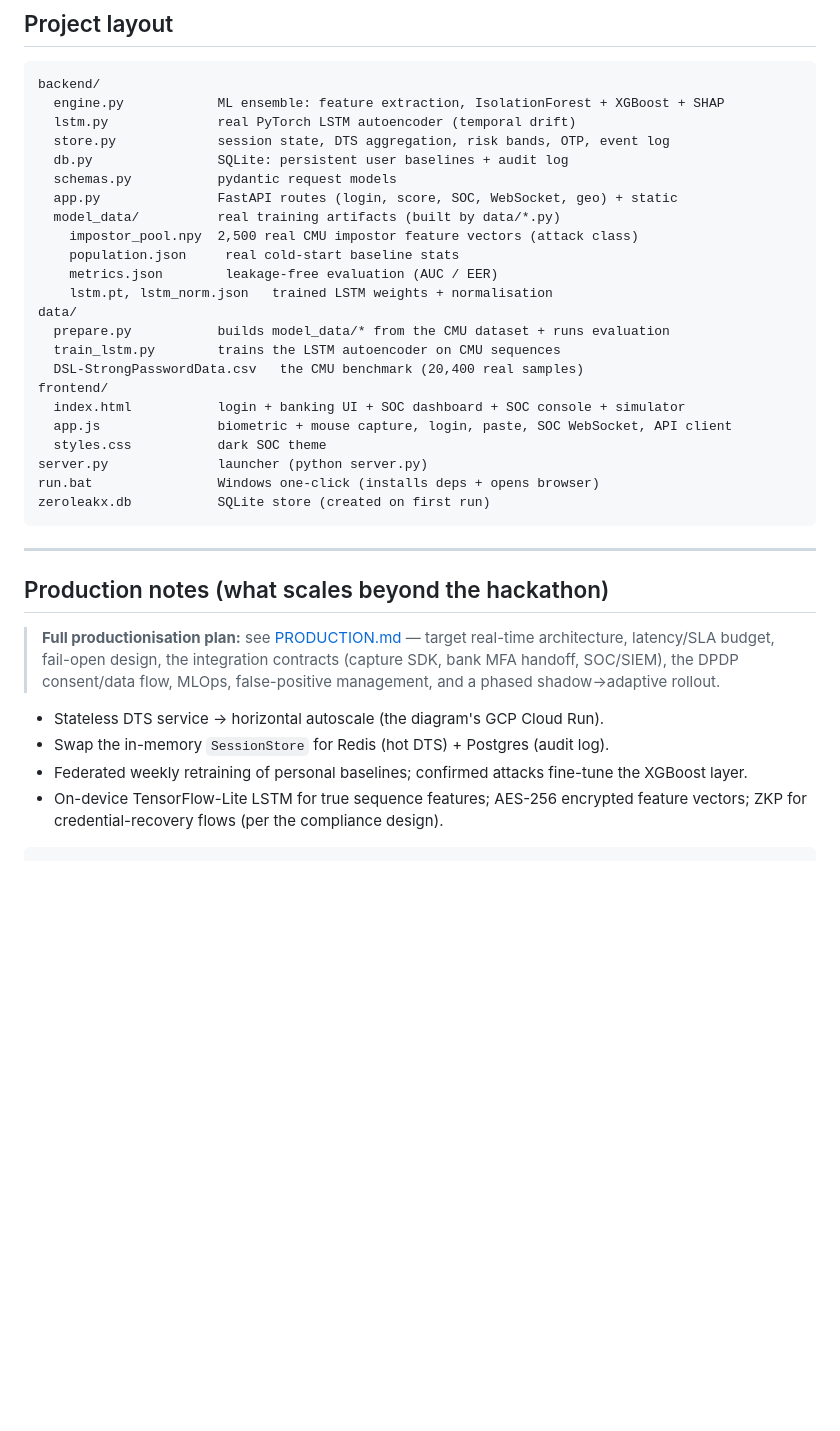
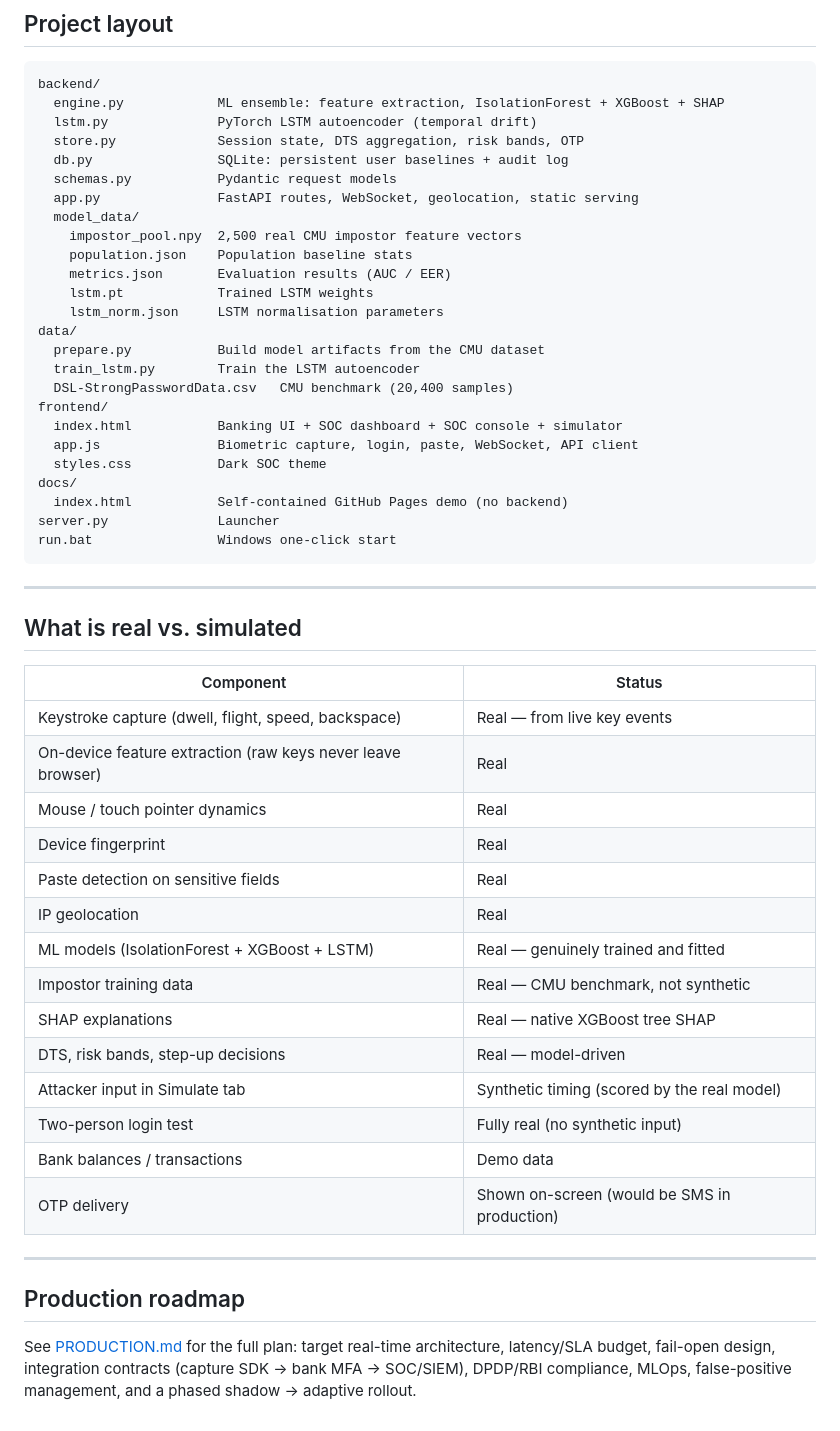
Before and after one commit to MP-GOWTHAM/ZeroLeakX, a Markdown page: README.md, the part around one of its changes. Drawn GitHub-style; blank space fills up the shorter version.

Commit message:
Rewrite README as a project reference
Focus on what the system does, how it works, and what's real — removed
hackathon/judge-specific language, demo scripts, and presentation framing.

````diff
--- a/README.md
+++ b/README.md
@@ -248,43 +204,57 @@ Interactive docs at `http://127.0.0.1:8000/docs`.
 ```
 backend/
   engine.py            ML ensemble: feature extraction, IsolationForest + XGBoost + SHAP
-  lstm.py              real PyTorch LSTM autoencoder (temporal drift)
-  store.py             session state, DTS aggregation, risk bands, OTP, event log
+  lstm.py              PyTorch LSTM autoencoder (temporal drift)
+  store.py             Session state, DTS aggregation, risk bands, OTP
   db.py                SQLite: persistent user baselines + audit log
-  schemas.py           pydantic request models
-  app.py               FastAPI routes (login, score, SOC, WebSocket, geo) + static
-  model_data/          real training artifacts (built by data/*.py)
-    impostor_pool.npy  2,500 real CMU impostor feature vectors (attack class)
-    population.json     real cold-start baseline stats
-    metrics.json        leakage-free evaluation (AUC / EER)
-    lstm.pt, lstm_norm.json   trained LSTM weights + normalisation
+  schemas.py           Pydantic request models
+  app.py               FastAPI routes, WebSocket, geolocation, static serving
+  model_data/
+    impostor_pool.npy  2,500 real CMU impostor feature vectors
+    population.json    Population baseline stats
+    metrics.json       Evaluation results (AUC / EER)
+    lstm.pt            Trained LSTM weights
+    lstm_norm.json     LSTM normalisation parameters
 data/
-  prepare.py           builds model_data/* from the CMU dataset + runs evaluation
-  train_lstm.py        trains the LSTM autoencoder on CMU sequences
-  DSL-StrongPasswordData.csv   the CMU benchmark (20,400 real samples)
+  prepare.py           Build model artifacts from the CMU dataset
+  train_lstm.py        Train the LSTM autoencoder
+  DSL-StrongPasswordData.csv   CMU benchmark (20,400 samples)
 frontend/
-  index.html           login + banking UI + SOC dashboard + SOC console + simulator
-  app.js               biometric + mouse capture, login, paste, SOC WebSocket, API client
-  styles.css           dark SOC theme
-server.py              launcher (python server.py)
-run.bat                Windows one-click (installs deps + opens browser)
-zeroleakx.db           SQLite store (created on first run)
+  index.html           Banking UI + SOC dashboard + SOC console + simulator
+  app.js               Biometric capture, login, paste, WebSocket, API client
+  styles.css           Dark SOC theme
+docs/
+  index.html           Self-contained GitHub Pages demo (no backend)
+server.py              Launcher
+run.bat                Windows one-click start
 ```
 
 ---
 
-## Production notes (what scales beyond the hackathon)
+## What is real vs. simulated
 
-> **Full productionisation plan:** see [PRODUCTION.md](PRODUCTION.md) — target
-> real-time architecture, latency/SLA budget, fail-open design, the integration
-> contracts (capture SDK, bank MFA handoff, SOC/SIEM), the DPDP consent/data
-> flow, MLOps, false-positive management, and a phased shadow→adaptive rollout.
+| Component | Status |
+|-----------|--------|
+| Keystroke capture (dwell, flight, speed, backspace) | Real — from live key events |
+| On-device feature extraction (raw keys never leave browser) | Real |
+| Mouse / touch pointer dynamics | Real |
+| Device fingerprint | Real |
+| Paste detection on sensitive fields | Real |
+| IP geolocation | Real |
+| ML models (IsolationForest + XGBoost + LSTM) | Real — genuinely trained and fitted |
+| Impostor training data | Real — CMU benchmark, not synthetic |
+| SHAP explanations | Real — native XGBoost tree SHAP |
+| DTS, risk bands, step-up decisions | Real — model-driven |
+| Attacker input in Simulate tab | Synthetic timing (scored by the real model) |
+| Two-person login test | Fully real (no synthetic input) |
+| Bank balances / transactions | Demo data |
+| OTP delivery | Shown on-screen (would be SMS in production) |
 
+---
 
-- Stateless DTS service → horizontal autoscale (the diagram's GCP Cloud Run).
-- Swap the in-memory `SessionStore` for Redis (hot DTS) + Postgres (audit log).
-- Federated weekly retraining of personal baselines; confirmed attacks fine-tune
-  the XGBoost layer.
-- On-device TensorFlow-Lite LSTM for true sequence features; AES-256 encrypted
-  feature vectors; ZKP for credential-recovery flows (per the compliance design).
-```
+## Production roadmap
+
+See [PRODUCTION.md](PRODUCTION.md) for the full plan: target real-time
+architecture, latency/SLA budget, fail-open design, integration contracts
+(capture SDK → bank MFA → SOC/SIEM), DPDP/RBI compliance, MLOps, false-positive
+management, and a phased shadow → adaptive rollout.
````
Also changed, not shown: other parts of README.md (+127 -171 lines).
